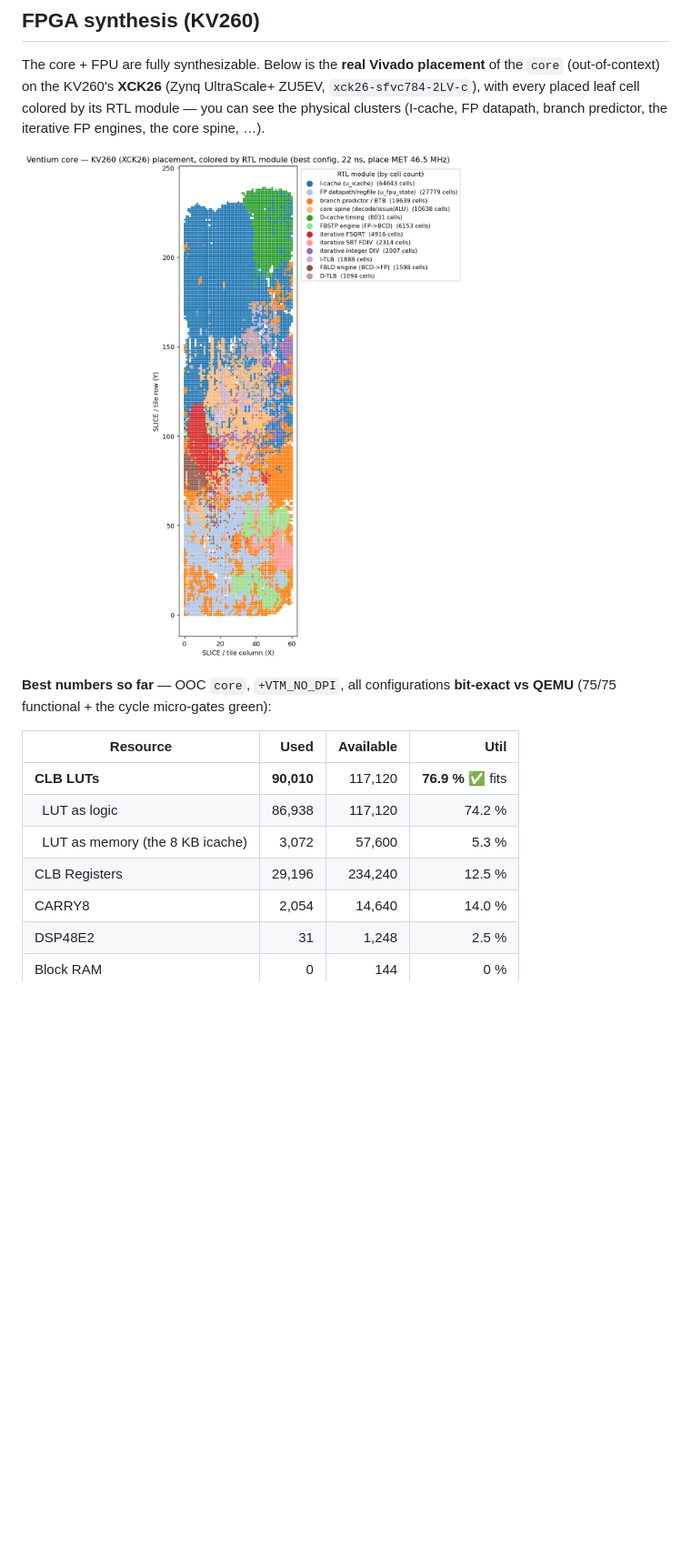
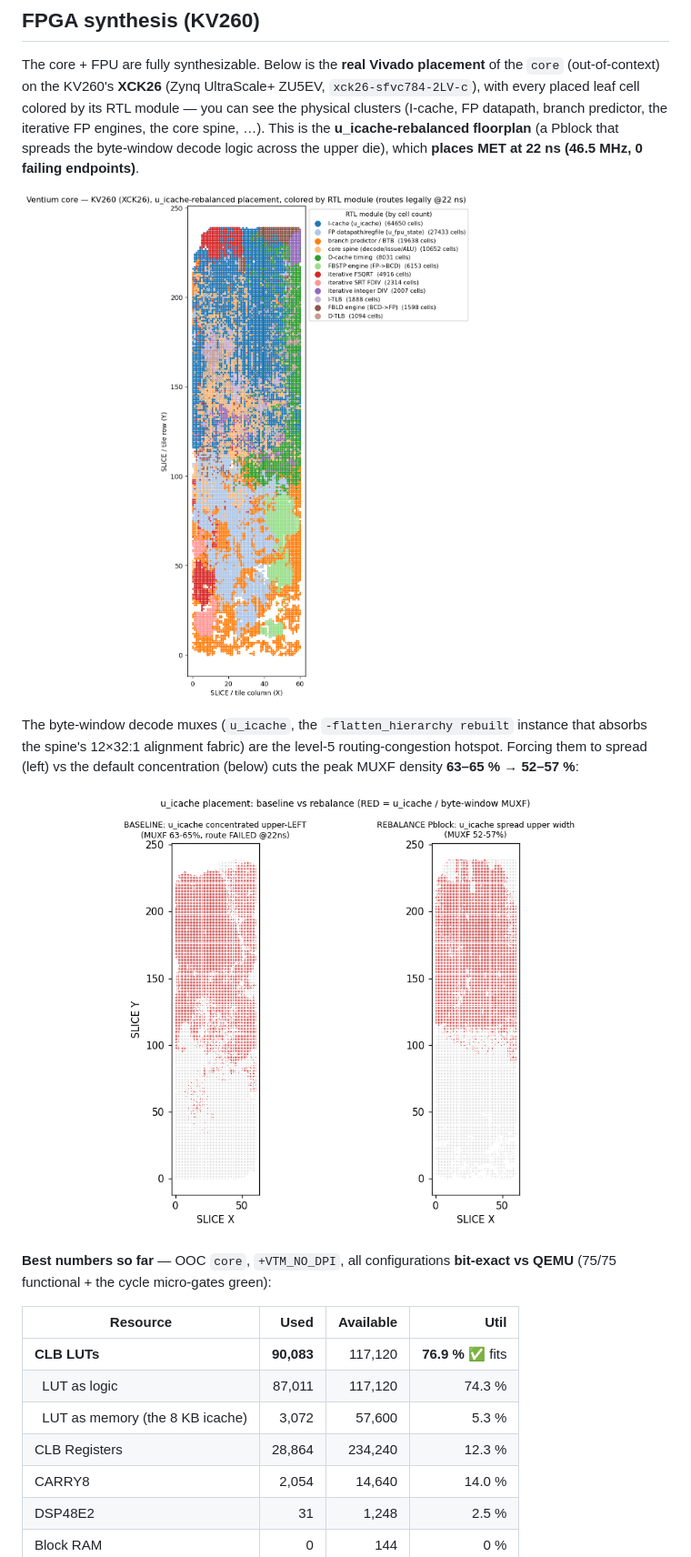
Before and after one commit to AL-255/ventium, a Markdown page: README.md, the part around one of its changes. Shown at 91% size. Drawn GitHub-style; pictures changed too: docs/fpga-device-view.png, docs/fpga-rebalance-compare.png (added); blank space fills up the shorter version.

Commit message:
fpga: u_icache-rebalance floorplan result + device plots in README
The user's spatial idea, measured: a Pblock that forces the byte-window decode logic
(u_icache, the flatten artifact) to spread across the upper die cuts peak MUXF
congestion 63-65% -> 52-57% and PLACES MET at 22ns (46.5 MHz, 0 failing). But the
route stays congestion-limited (the router thrashes, overlaps oscillating 10<->35K) so
it was killed before a clean route -- floorplanning alone can't break the wall (the
added wirelength from spreading defeats the router). Confirms the real lever is the RTL
decode pipeline.

README: rebalanced device view (colored by module) + the baseline-vs-rebalanced
u_icache spread comparison plot; util table refreshed to the rebalanced place (90,083
LUTs / 76.9%); a floorplan bullet pointing at +VEN_DEC_PIPE (DEC_PIPE_DESIGN.md) as the
genuine 66 MHz lever. fpga/scripts/run_pblock_rebalance.tcl added.

```diff
--- a/README.md
+++ b/README.md
@@ -134,19 +134,28 @@ The core + FPU are fully synthesizable. Below is the **real Vivado placement** o
 the `core` (out-of-context) on the KV260's **XCK26** (Zynq UltraScale+ ZU5EV,
 `xck26-sfvc784-2LV-c`), with every placed leaf cell colored by its RTL module —
 you can see the physical clusters (I-cache, FP datapath, branch predictor, the
-iterative FP engines, the core spine, …).
+iterative FP engines, the core spine, …). This is the **u_icache-rebalanced
+floorplan** (a Pblock that spreads the byte-window decode logic across the upper
+die), which **places MET at 22 ns (46.5 MHz, 0 failing endpoints)**.
 
 ![Ventium core placed on the KV260, colored by RTL module](docs/fpga-device-view.png)
+
+The byte-window decode muxes (`u_icache`, the `-flatten_hierarchy rebuilt` instance
+that absorbs the spine's 12×32:1 alignment fabric) are the level-5 routing-congestion
+hotspot. Forcing them to spread (left) vs the default concentration (below) cuts the
+peak MUXF density **63–65 % → 52–57 %**:
+
+![u_icache placement: baseline concentration vs rebalanced spread](docs/fpga-rebalance-compare.png)
 
 **Best numbers so far** — OOC `core`, `+VTM_NO_DPI`, all configurations **bit-exact
 vs QEMU** (75/75 functional + the cycle micro-gates green):
 
 | Resource | Used | Available | Util |
 |---|---:|---:|---:|
-| **CLB LUTs** | **90,010** | 117,120 | **76.9 %** ✅ fits |
-| &nbsp;&nbsp;LUT as logic | 86,938 | 117,120 | 74.2 % |
+| **CLB LUTs** | **90,083** | 117,120 | **76.9 %** ✅ fits |
+| &nbsp;&nbsp;LUT as logic | 87,011 | 117,120 | 74.3 % |
 | &nbsp;&nbsp;LUT as memory (the 8 KB icache) | 3,072 | 57,600 | 5.3 % |
-| CLB Registers | 29,196 | 234,240 | 12.5 % |
+| CLB Registers | 28,864 | 234,240 | 12.3 % |
 | CARRY8 | 2,054 | 14,640 | 14.0 % |
 | DSP48E2 | 31 | 1,248 | 2.5 % |
 | Block RAM | 0 | 144 | 0 % |
```
Also changed, not shown: other parts of README.md (+8 -0 lines).
